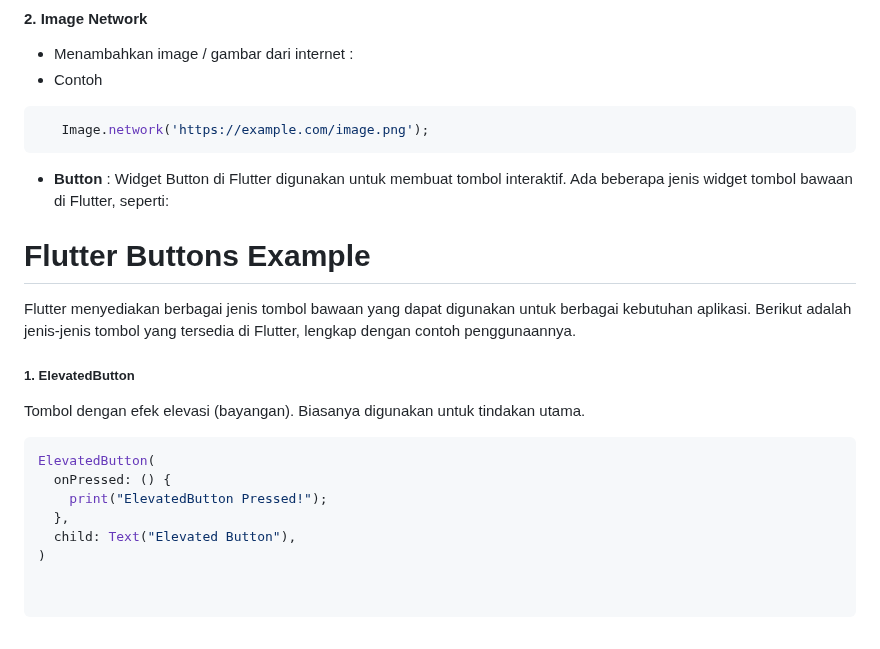
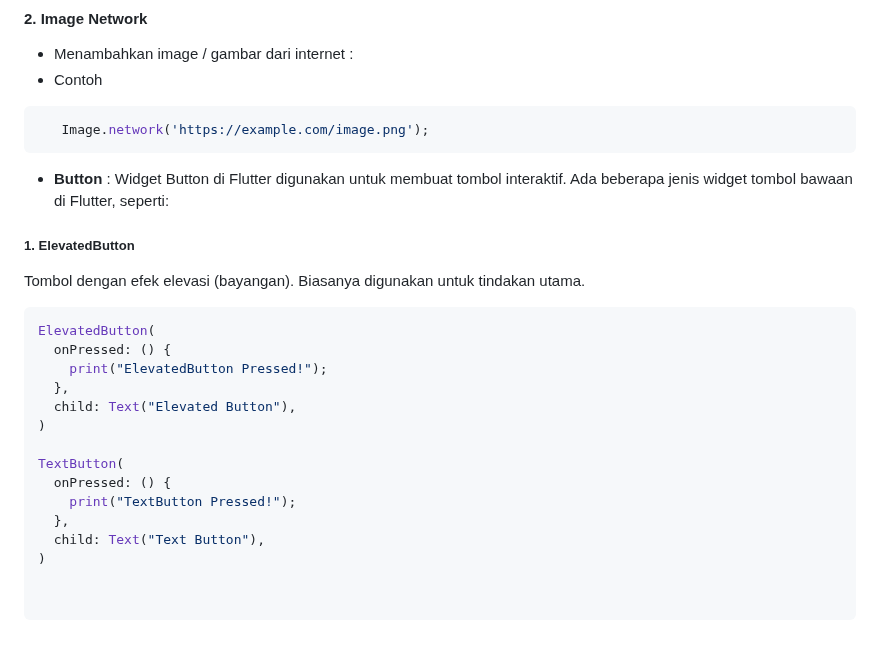
Before and after one commit to ripkie/StudyGroup-MP-Motionlab, a Markdown page: README.md, the part around the change. GitHub-like rendering.

````diff
--- a/README.md
+++ b/README.md
@@ -52,10 +52,6 @@ ada 2 cara untuk input image :
     Image.network('https://example.com/image.png');
 ```
    - **Button** : Widget Button di Flutter digunakan untuk membuat tombol interaktif. Ada beberapa jenis widget tombol bawaan di Flutter, seperti:
-  # Flutter Buttons Example
-
-Flutter menyediakan berbagai jenis tombol bawaan yang dapat digunakan untuk berbagai kebutuhan aplikasi. Berikut adalah jenis-jenis tombol yang tersedia di Flutter, lengkap dengan contoh penggunaannya.
-
 ##### 1. ElevatedButton
 Tombol dengan efek elevasi (bayangan). Biasanya digunakan untuk tindakan utama.
 
@@ -66,3 +62,10 @@ ElevatedButton(
   },
   child: Text("Elevated Button"),
 )
+
+TextButton(
+  onPressed: () {
+    print("TextButton Pressed!");
+  },
+  child: Text("Text Button"),
+)
````
